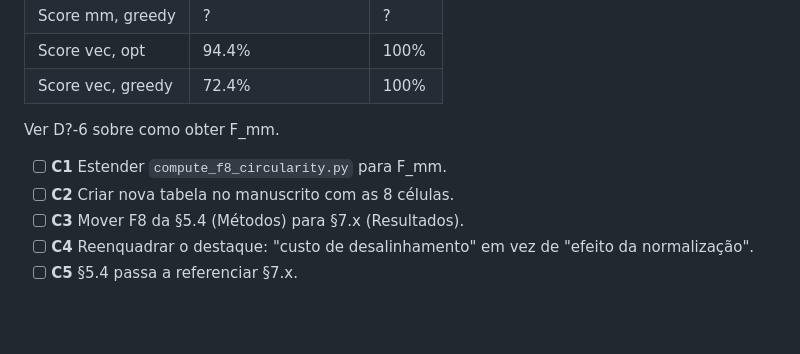
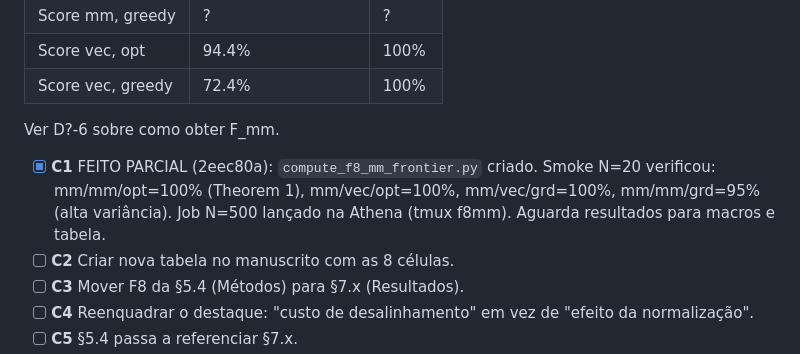
Before and after one commit to Jazancort/mcdm-landfill-pareto-paper, a Markdown page: docs/PLANO_REVISAO_9.md, the part around the change. Rendered like a GitHub page; blank space fills up the shorter version.

Commit message:
docs: PLANO_REVISAO_9 -- mark G4/C1-partial done; update estado table

```diff
--- a/docs/PLANO_REVISAO_9.md
+++ b/docs/PLANO_REVISAO_9.md
@@ -228,7 +228,7 @@ O `f8_circularity.csv` actual tem só 4 linhas (obj=vec × score=mm/vec). Faltam
 
 Ver D?-6 sobre como obter F_mm.
 
-- [ ] **C1** Estender `compute_f8_circularity.py` para F_mm.
+- [x] **C1** FEITO PARCIAL (2eec80a): `compute_f8_mm_frontier.py` criado. Smoke N=20 verificou: mm/mm/opt=100% (Theorem 1), mm/vec/opt=100%, mm/vec/grd=100%, mm/mm/grd=95% (alta variância). Job N=500 lançado na Athena (tmux f8mm). Aguarda resultados para macros e tabela.
 - [ ] **C2** Criar nova tabela no manuscrito com as 8 células.
 - [ ] **C3** Mover F8 da §5.4 (Métodos) para §7.x (Resultados).
 - [ ] **C4** Reenquadrar o destaque: "custo de desalinhamento" em vez de "efeito da normalização".
```
